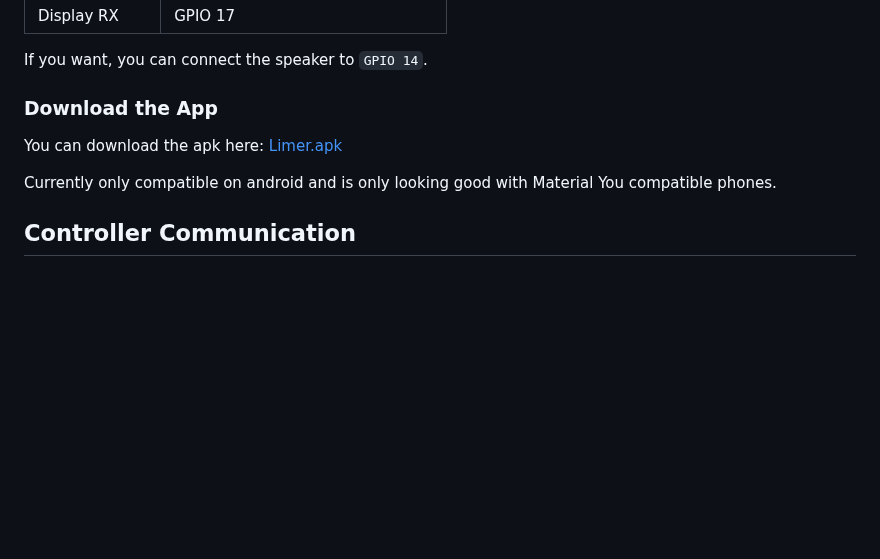
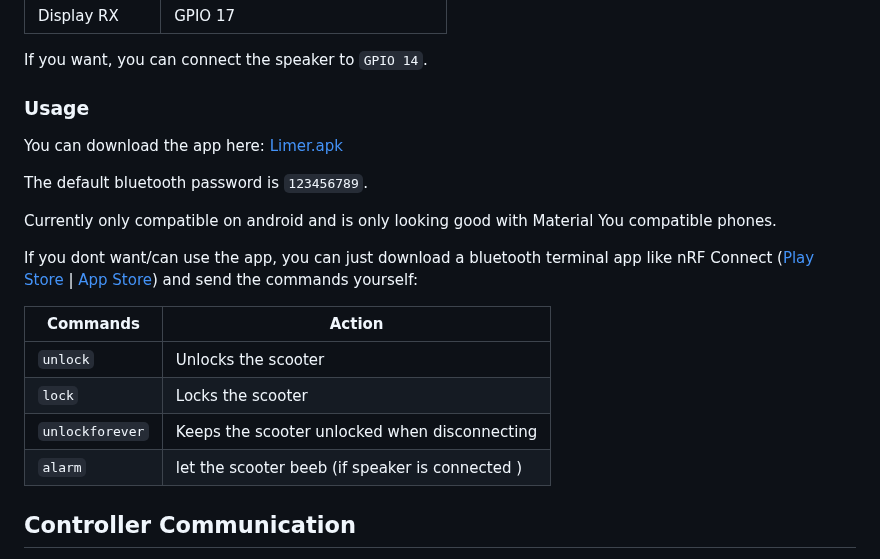
Before and after one commit to A-Emile/Lime_Gen3_IoT_Replacement, a Markdown page: README.md, the part around the change. Rendered like a GitHub page; blank space fills up the shorter version.

Commit message:
Improved documentation

```diff
--- a/README.md
+++ b/README.md
@@ -31,10 +31,21 @@ Flash the arduino code from [LimeIoT](https://github.com/A-Emile/Lime_Gen3_IoT_R
 
 If you want, you can connect the speaker to `GPIO 14`.
 
-### Download the App
-You can download the apk here: [Limer.apk](https://github.com/A-Emile/Lime_Gen3_IoT_Replacement/raw/main/Limer.apk)
+### Usage
+You can download the app here: [Limer.apk](https://github.com/A-Emile/Lime_Gen3_IoT_Replacement/raw/main/Limer.apk)
+
+The default bluetooth password is `123456789`.
 
 Currently only compatible on android and is only looking good with Material You compatible phones.
+
+If you dont want/can use the app, you can just download a bluetooth terminal app like nRF Connect ([Play Store](https://play.google.com/store/apps/details?id=no.nordicsemi.android.mcp&amp;hl=de&amp;gl=US) | [App Store](https://apps.apple.com/de/app/nrf-connect-for-mobile/id1054362403)) and send the commands yourself:
+
+| Commands | Action |
+| -------- | ------- |
+| `unlock`  | Unlocks the scooter |
+| `lock`    | Locks the scooter   |
+| `unlockforever`    | Keeps the scooter unlocked when disconnecting |
+| `alarm`   | let the scooter beeb (if speaker is connected ) |
 
 ## Controller Communication
 To unlock the controller, the blue wire that is connected to the IoT needs to be supplied with 3.3V, and the hex command `4643110100084C494D4542494B45BE8A` needs to be sent at a baudrate of 9600 every 500ms. Cutting the 3.3V supply and stopping the command transmission will power off the controller after approximately 60 seconds.
```
